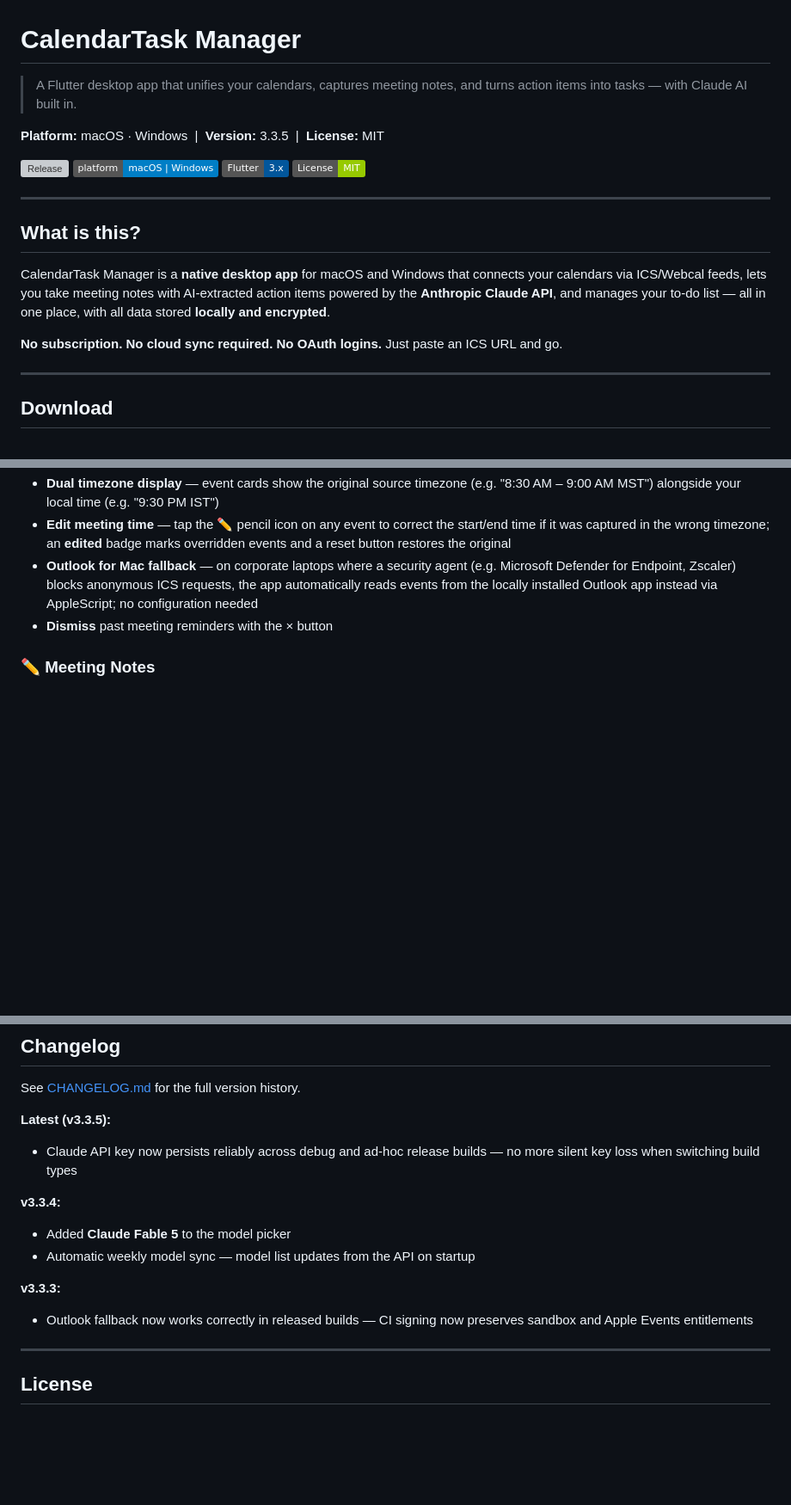
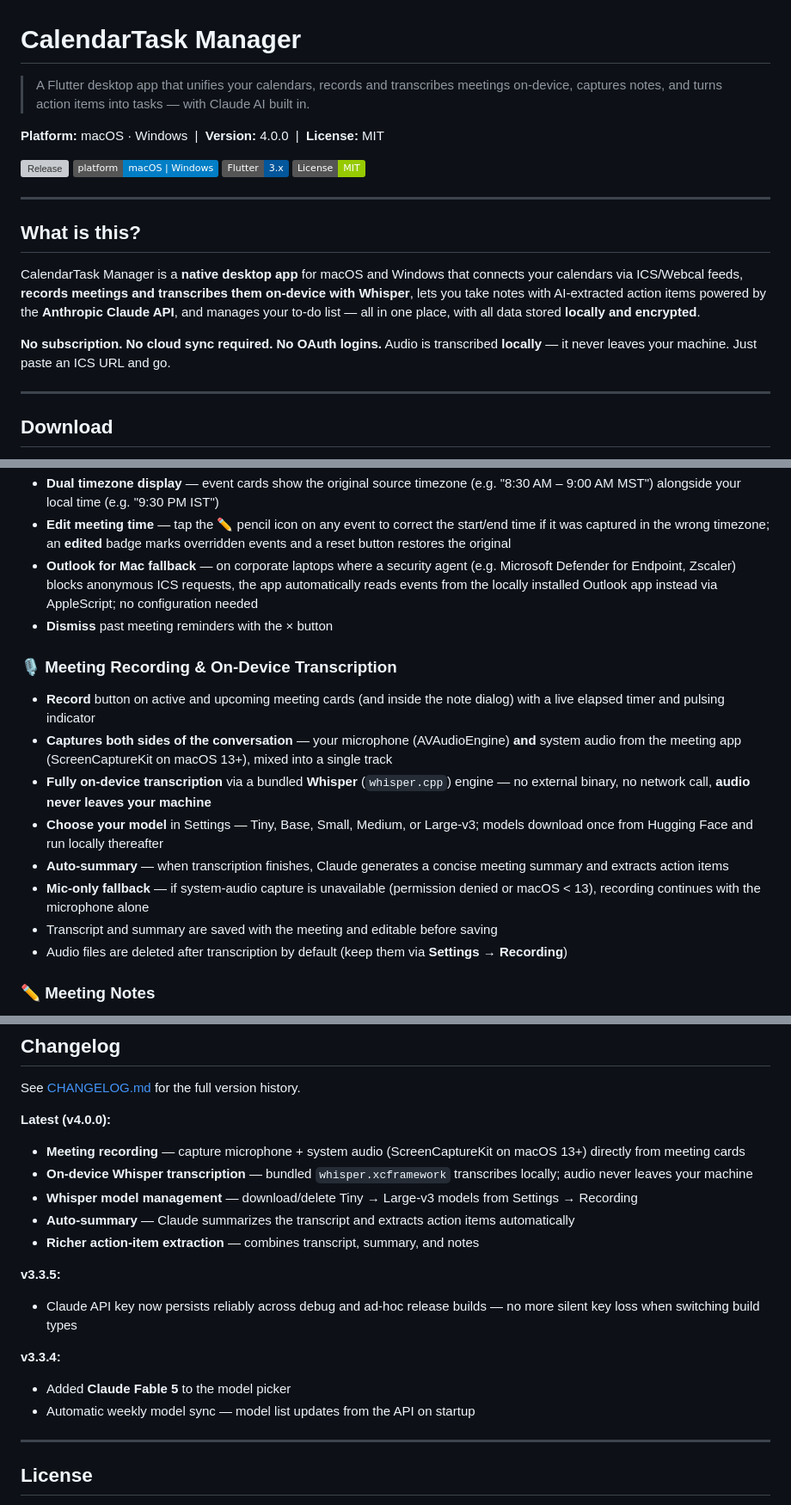
Before and after one commit to ankit2101/CalendarTask-Manager, a Markdown page: README.md, 3 parts joined by grey strips. Shown at 86% size. GitHub-like rendering; badges without logos; blank space fills up the shorter version; grey boxes are pictures that could not be loaded.

```diff
--- a/README.md
+++ b/README.md
@@ -1,8 +1,8 @@
 # CalendarTask Manager
 
-> A Flutter desktop app that unifies your calendars, captures meeting notes, and turns action items into tasks — with Claude AI built in.
+> A Flutter desktop app that unifies your calendars, records and transcribes meetings on-device, captures notes, and turns action items into tasks — with Claude AI built in.
 
-**Platform:** macOS · Windows &nbsp;|&nbsp; **Version:** 3.3.5 &nbsp;|&nbsp; **License:** MIT
+**Platform:** macOS · Windows &nbsp;|&nbsp; **Version:** 4.0.0 &nbsp;|&nbsp; **License:** MIT
 
 [![Release](https://img.shields.io/github/v/release/ankit2101/CalendarTask-Manager)](https://github.com/ankit2101/CalendarTask-Manager/releases)
 [![Platform](https://img.shields.io/badge/platform-macOS%20%7C%20Windows-blue)](https://github.com/ankit2101/CalendarTask-Manager/releases)
@@ -13,9 +13,9 @@
 
 ## What is this?
 
-CalendarTask Manager is a **native desktop app** for macOS and Windows that connects your calendars via ICS/Webcal feeds, lets you take meeting notes with AI-extracted action items powered by the **Anthropic Claude API**, and manages your to-do list — all in one place, with all data stored **locally and encrypted**.
+CalendarTask Manager is a **native desktop app** for macOS and Windows that connects your calendars via ICS/Webcal feeds, **records meetings and transcribes them on-device with Whisper**, lets you take notes with AI-extracted action items powered by the **Anthropic Claude API**, and manages your to-do list — all in one place, with all data stored **locally and encrypted**.
 
-**No subscription. No cloud sync required. No OAuth logins.** Just paste an ICS URL and go.
+**No subscription. No cloud sync required. No OAuth logins.** Audio is transcribed **locally** — it never leaves your machine. Just paste an ICS URL and go.
 
 ---
 
@@ -71,6 +71,17 @@ Grab the latest release from [**Releases →**](https://github.com/ankit2101/Cal
 - **Outlook for Mac fallback** — on corporate laptops where a security agent (e.g. Microsoft Defender for Endpoint, Zscaler) blocks anonymous ICS requests, the app automatically reads events from the locally installed Outlook app instead via AppleScript; no configuration needed
 - **Dismiss** past meeting reminders with the × button
 
+### 🎙️ Meeting Recording & On-Device Transcription
+
+- **Record** button on active and upcoming meeting cards (and inside the note dialog) with a live elapsed timer and pulsing indicator
+- **Captures both sides of the conversation** — your microphone (AVAudioEngine) **and** system audio from the meeting app (ScreenCaptureKit on macOS 13+), mixed into a single track
+- **Fully on-device transcription** via a bundled **Whisper** (`whisper.cpp`) engine — no external binary, no network call, **audio never leaves your machine**
+- **Choose your model** in Settings — Tiny, Base, Small, Medium, or Large-v3; models download once from Hugging Face and run locally thereafter
+- **Auto-summary** — when transcription finishes, Claude generates a concise meeting summary and extracts action items
+- **Mic-only fallback** — if system-audio capture is unavailable (permission denied or macOS < 13), recording continues with the microphone alone
+- Transcript and summary are saved with the meeting and editable before saving
+- Audio files are deleted after transcription by default (keep them via **Settings → Recording**)
+
 ### ✏️ Meeting Notes
 
 - **+ Add Notes** button on every past meeting
@@ -281,16 +300,20 @@ See the `docs/` directory for build and development instructions:
 
 See [CHANGELOG.md](CHANGELOG.md) for the full version history.
 
-**Latest (v3.3.5):**
+**Latest (v4.0.0):**
+- **Meeting recording** — capture microphone + system audio (ScreenCaptureKit on macOS 13+) directly from meeting cards
+- **On-device Whisper transcription** — bundled `whisper.xcframework` transcribes locally; audio never leaves your machine
+- **Whisper model management** — download/delete Tiny → Large-v3 models from Settings → Recording
+- **Auto-summary** — Claude summarizes the transcript and extracts action items automatically
+- **Richer action-item extraction** — combines transcript, summary, and notes
+
+**v3.3.5:**
 - Claude API key now persists reliably across debug and ad-hoc release builds — no more silent key loss when switching build types
 
 **v3.3.4:**
 - Added **Claude Fable 5** to the model picker
 - Automatic weekly model sync — model list updates from the API on startup
 
-**v3.3.3:**
-- Outlook fallback now works correctly in released builds — CI signing now preserves sandbox and Apple Events entitlements
-
 ---
 
 ## License
```
Also changed, not shown: other parts of README.md (+14 -6 lines), CHANGELOG.md (+16 -0 lines).
